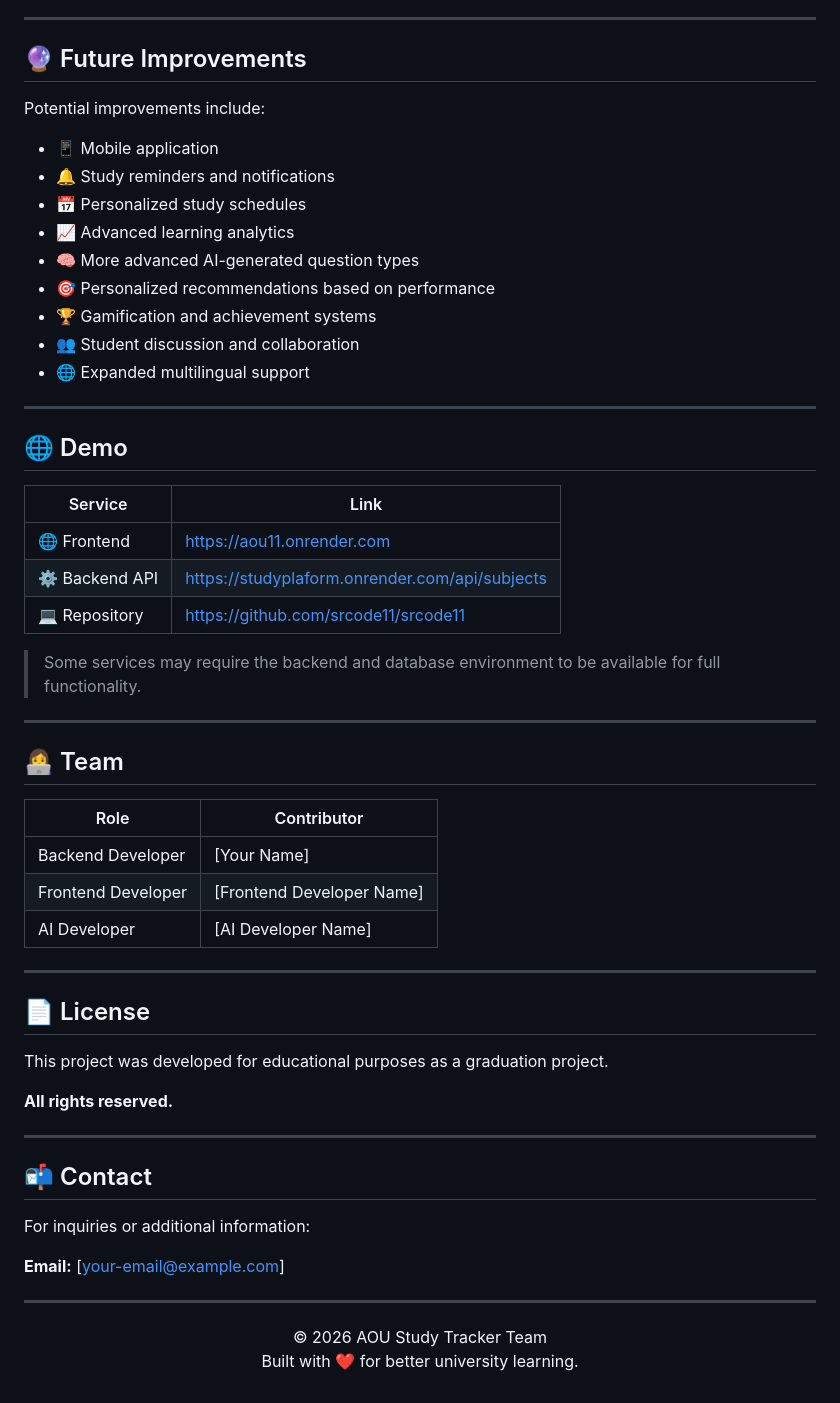
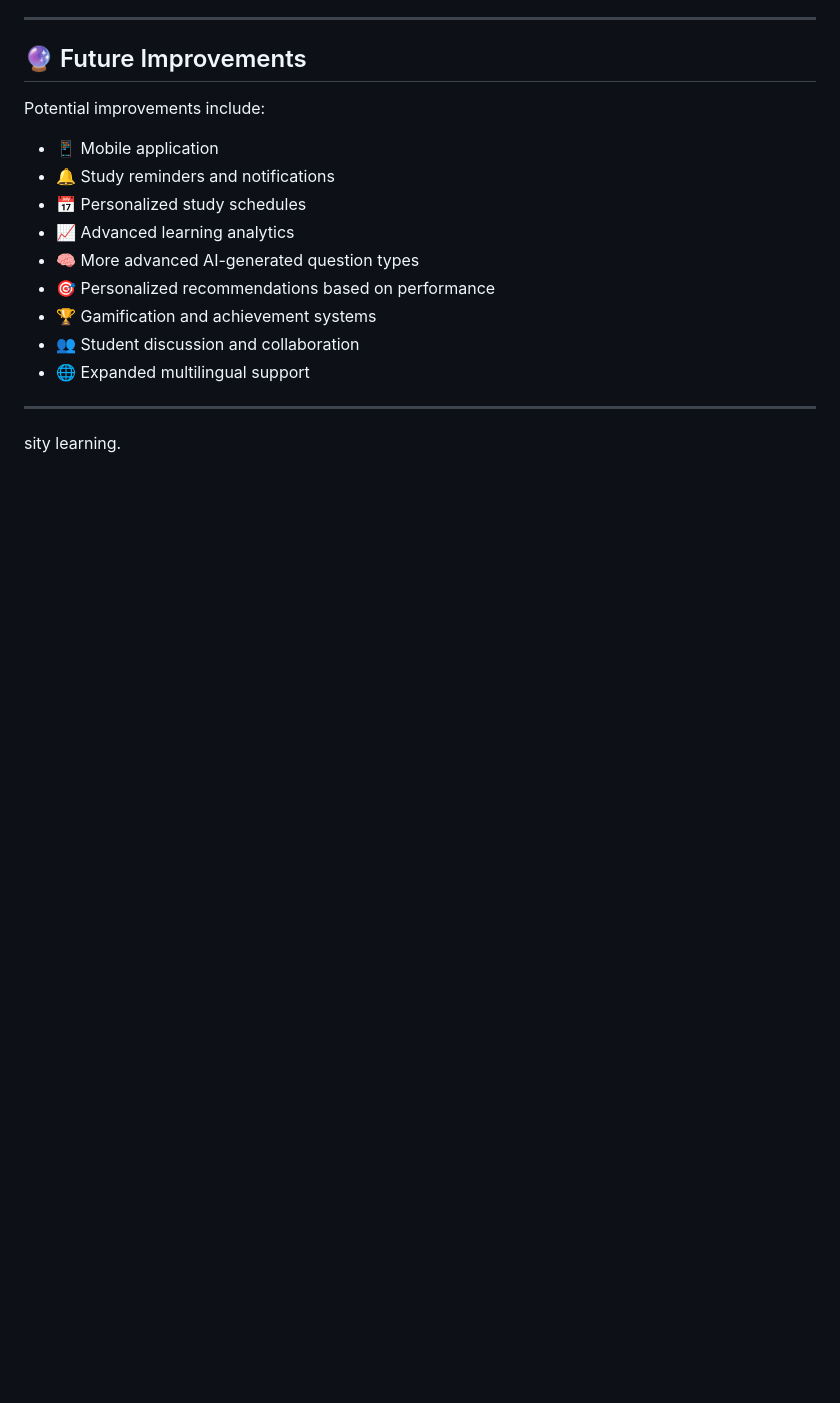
Before and after one commit to srcode11/AOU11, a Markdown page: README.md, the part around the change. Drawn GitHub-style; blank space fills up the shorter version.

```diff
--- a/README.md
+++ b/README.md
@@ -402,46 +402,5 @@ Potential improvements include:
 
 ---
 
-## 🌐 Demo
-
-| Service        | Link                                           |
-| -------------- | ---------------------------------------------- |
-| 🌐 Frontend    | https://aou11.onrender.com                     |
-| ⚙️ Backend API | https://studyplaform.onrender.com/api/subjects |
-| 💻 Repository  | https://github.com/srcode11/srcode11           |
-
-> Some services may require the backend and database environment to be available for full functionality.
-
----
-
-## 👩‍💻 Team
-
-| Role               | Contributor               |
-| ------------------ | ------------------------- |
-| Backend Developer  | [Your Name]               |
-| Frontend Developer | [Frontend Developer Name] |
-| AI Developer       | [AI Developer Name]       |
-
----
-
-## 📄 License
-
-This project was developed for educational purposes as a graduation project.
-
-**All rights reserved.**
-
----
-
-## 📬 Contact
-
-For inquiries or additional information:
-
-**Email:** [[your-email@example.com](mailto:your-email@example.com)]
-
----
-
-<p align="center">
-  © 2026 AOU Study Tracker Team
-  <br>
-  Built with ❤️ for better university learning.
+sity learning.
 </p>
```
